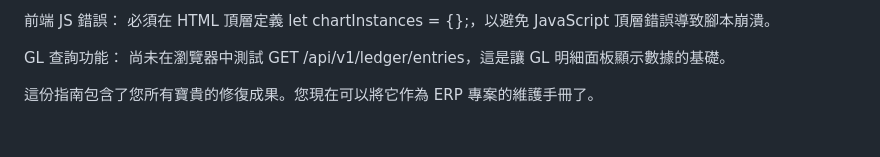
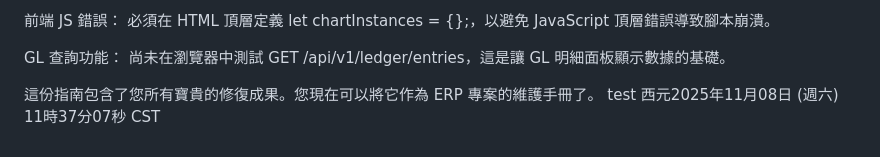
Before and after one commit to e0985747335-debug/igb-design-center, a Markdown page: MAINTENANCE_GUIDE.md, the part around the change. Rendered like a GitHub page.

Commit message:
auto-sync: changes detected 2025-11-08_11:37:18

```diff
--- a/MAINTENANCE_GUIDE.md
+++ b/MAINTENANCE_GUIDE.md
@@ -79,3 +79,4 @@ index.html / exp_module_v4.html	前端 UI 顯示	確保 <script> 標籤為 type=
 GL 查詢功能： 尚未在瀏覽器中測試 GET /api/v1/ledger/entries，這是讓 GL 明細面板顯示數據的基礎。
 
 這份指南包含了您所有寶貴的修復成果。您現在可以將它作為 ERP 專案的維護手冊了。
+test 西元2025年11月08日 (週六) 11時37分07秒 CST
```
